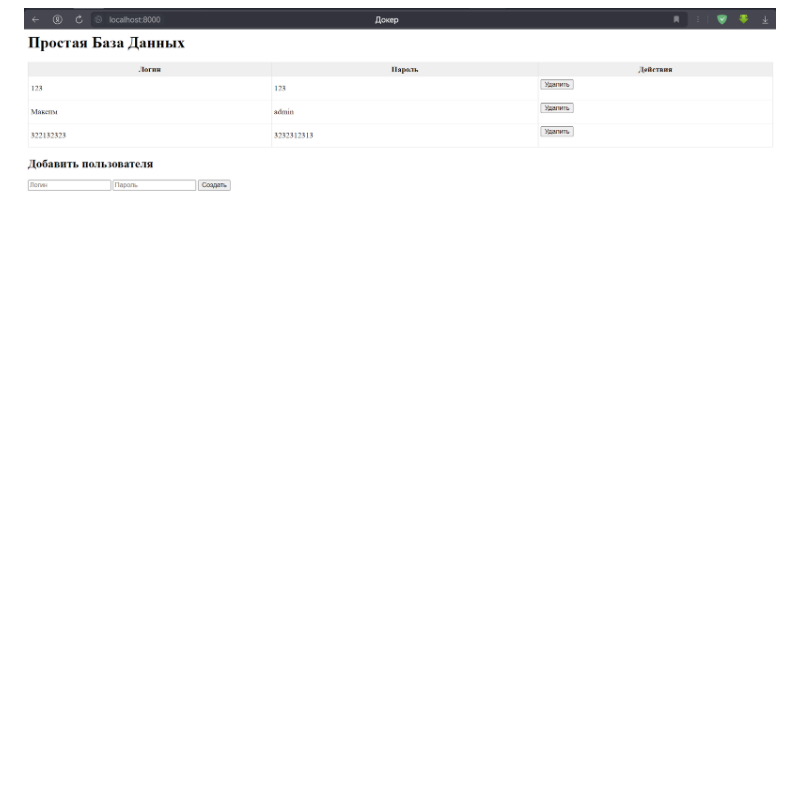
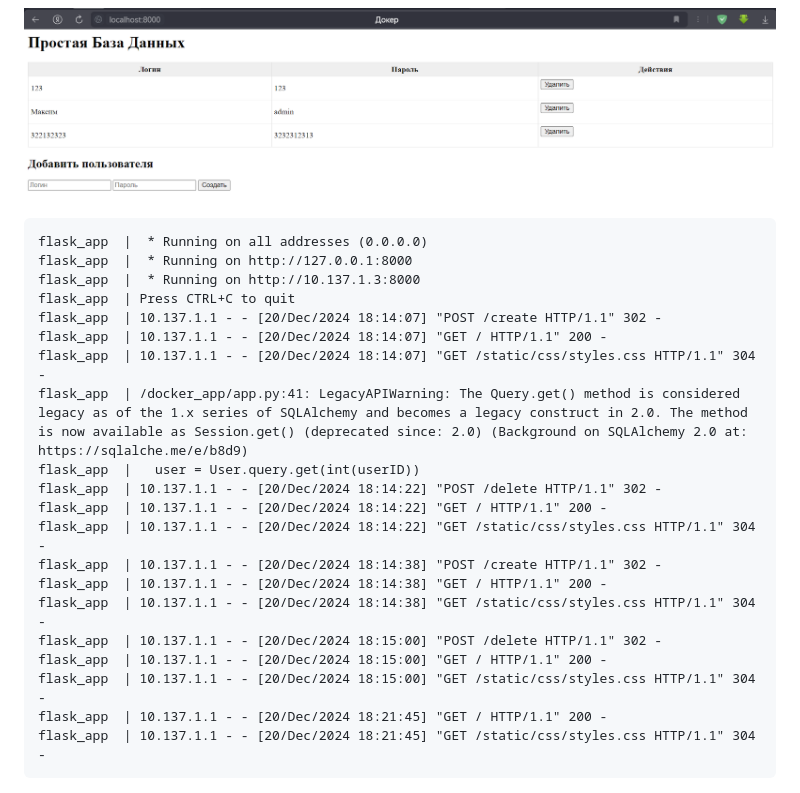
Before and after one commit to mx-tsr/seti-lab4-docker, a Markdown page: README.md, the part around the change printed below. GitHub-like rendering; blank space fills up the shorter version.

````diff
--- a/README.md
+++ b/README.md
@@ -152,3 +152,26 @@ docker ps
 ![alt text](https://github.com/mx-tsr/seti-lab4-docker/blob/main/docker/3.png)
 
 ![alt text](https://github.com/mx-tsr/seti-lab4-docker/blob/main/docker/4.png)
+
+```
+flask_app  |  * Running on all addresses (0.0.0.0)
+flask_app  |  * Running on http://127.0.0.1:8000
+flask_app  |  * Running on http://10.137.1.3:8000
+flask_app  | Press CTRL+C to quit
+flask_app  | 10.137.1.1 - - [20/Dec/2024 18:14:07] "POST /create HTTP/1.1" 302 -
+flask_app  | 10.137.1.1 - - [20/Dec/2024 18:14:07] "GET / HTTP/1.1" 200 -
+flask_app  | 10.137.1.1 - - [20/Dec/2024 18:14:07] "GET /static/css/styles.css HTTP/1.1" 304 -
+flask_app  | /docker_app/app.py:41: LegacyAPIWarning: The Query.get() method is considered legacy as of the 1.x series of SQLAlchemy and becomes a legacy construct in 2.0. The method is now available as Session.get() (deprecated since: 2.0) (Background on SQLAlchemy 2.0 at: https://sqlalche.me/e/b8d9)
+flask_app  |   user = User.query.get(int(userID))
+flask_app  | 10.137.1.1 - - [20/Dec/2024 18:14:22] "POST /delete HTTP/1.1" 302 -
+flask_app  | 10.137.1.1 - - [20/Dec/2024 18:14:22] "GET / HTTP/1.1" 200 -
+flask_app  | 10.137.1.1 - - [20/Dec/2024 18:14:22] "GET /static/css/styles.css HTTP/1.1" 304 -
+flask_app  | 10.137.1.1 - - [20/Dec/2024 18:14:38] "POST /create HTTP/1.1" 302 -
+flask_app  | 10.137.1.1 - - [20/Dec/2024 18:14:38] "GET / HTTP/1.1" 200 -
+flask_app  | 10.137.1.1 - - [20/Dec/2024 18:14:38] "GET /static/css/styles.css HTTP/1.1" 304 -
+flask_app  | 10.137.1.1 - - [20/Dec/2024 18:15:00] "POST /delete HTTP/1.1" 302 -
+flask_app  | 10.137.1.1 - - [20/Dec/2024 18:15:00] "GET / HTTP/1.1" 200 -
+flask_app  | 10.137.1.1 - - [20/Dec/2024 18:15:00] "GET /static/css/styles.css HTTP/1.1" 304 -
+flask_app  | 10.137.1.1 - - [20/Dec/2024 18:21:45] "GET / HTTP/1.1" 200 -
+flask_app  | 10.137.1.1 - - [20/Dec/2024 18:21:45] "GET /static/css/styles.css HTTP/1.1" 304 -
+```
````
Also changed, not shown: other parts of README.md (+1 -1 lines).
